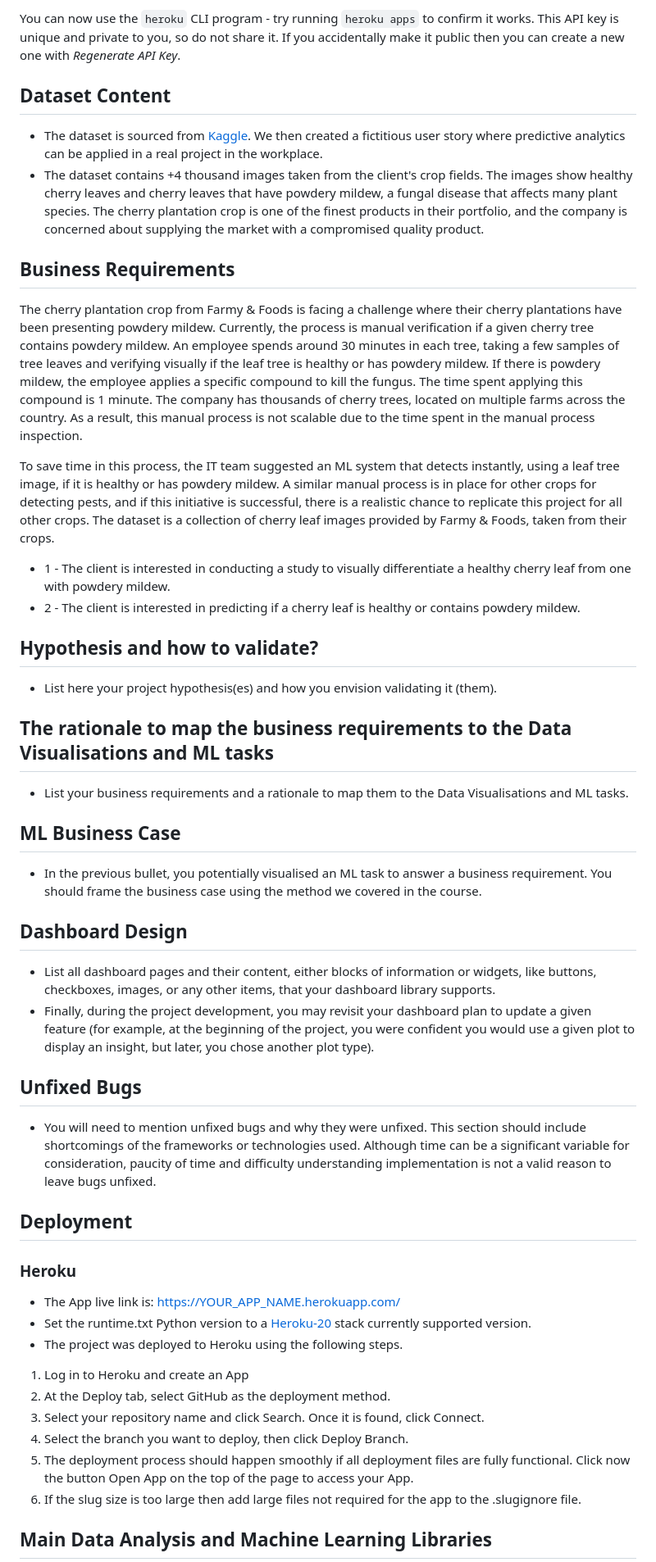
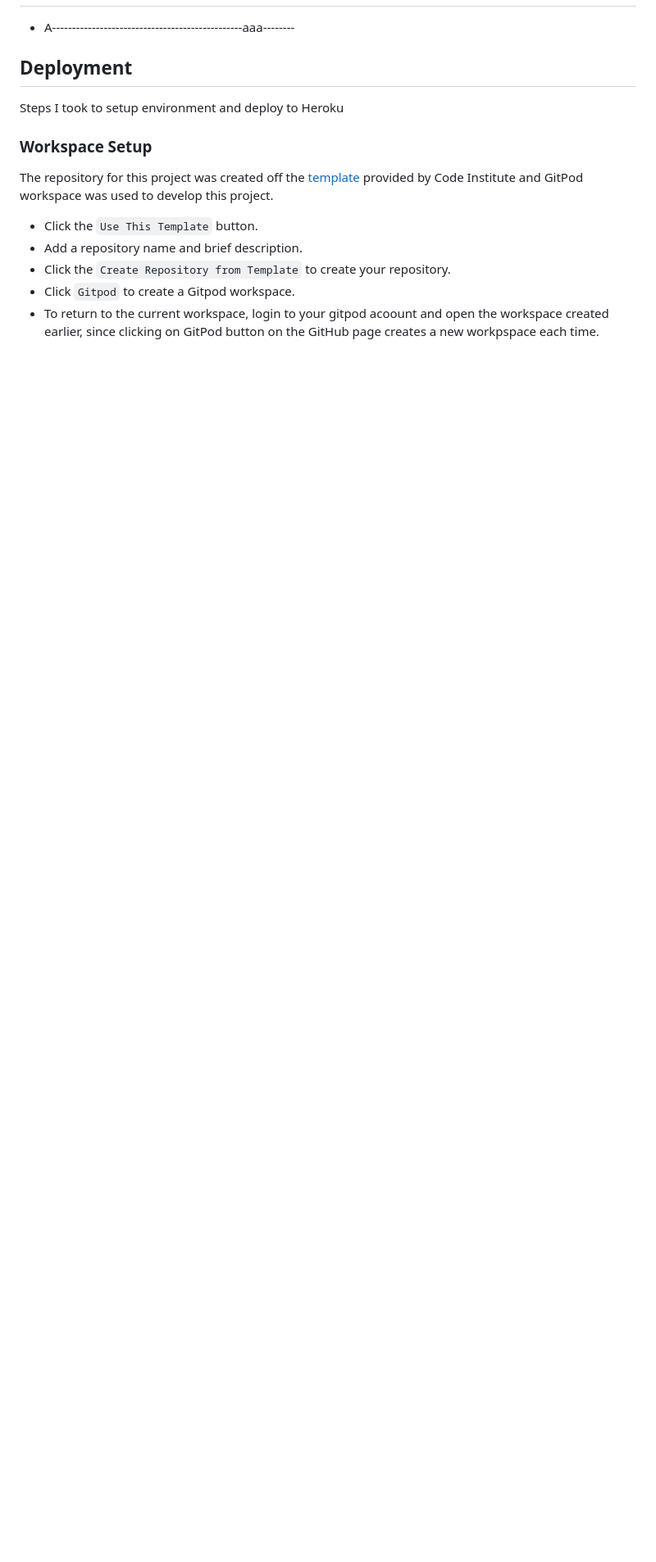
Before and after one commit to DenysRudenko/Project5_Mildew-detection-cherry-leaves, a Markdown page: README.md, the part around one of its changes. Shown at 82% size. GitHub-like rendering; blank space fills up the shorter version.

```diff
--- a/README.md
+++ b/README.md
@@ -222,54 +176,16 @@ To log into the Heroku toolbelt CLI:
-You can now use the `heroku` CLI program - try running `heroku apps` to confirm it works. This API key is unique and private to you, so do not share it. If you accidentally make it public then you can create a new one with _Regenerate API Key_.
-
-## Dataset Content
-
-- The dataset is sourced from [Kaggle](https://www.kaggle.com/codeinstitute/cherry-leaves). We then created a fictitious user story where predictive analytics can be applied in a real project in the workplace.
-- The dataset contains +4 thousand images taken from the client's crop fields. The images show healthy cherry leaves and cherry leaves that have powdery mildew, a fungal disease that affects many plant species. The cherry plantation crop is one of the finest products in their portfolio, and the company is concerned about supplying the market with a compromised quality product.
-
-## Business Requirements
-
-The cherry plantation crop from Farmy & Foods is facing a challenge where their cherry plantations have been presenting powdery mildew. Currently, the process is manual verification if a given cherry tree contains powdery mildew. An employee spends around 30 minutes in each tree, taking a few samples of tree leaves and verifying visually if the leaf tree is healthy or has powdery mildew. If there is powdery mildew, the employee applies a specific compound to kill the fungus. The time spent applying this compound is 1 minute. The company has thousands of cherry trees, located on multiple farms across the country. As a result, this manual process is not scalable due to the time spent in the manual process inspection.
-
-To save time in this process, the IT team suggested an ML system that detects instantly, using a leaf tree image, if it is healthy or has powdery mildew. A similar manual process is in place for other crops for detecting pests, and if this initiative is successful, there is a realistic chance to replicate this project for all other crops. The dataset is a collection of cherry leaf images provided by Farmy & Foods, taken from their crops.
-
-- 1 - The client is interested in conducting a study to visually differentiate a healthy cherry leaf from one with powdery mildew.
-- 2 - The client is interested in predicting if a cherry leaf is healthy or contains powdery mildew.
-
-## Hypothesis and how to validate?
-
-- List here your project hypothesis(es) and how you envision validating it (them).
-
-## The rationale to map the business requirements to the Data Visualisations and ML tasks
-
-- List your business requirements and a rationale to map them to the Data Visualisations and ML tasks.
-
-## ML Business Case
-
-- In the previous bullet, you potentially visualised an ML task to answer a business requirement. You should frame the business case using the method we covered in the course.
-
-## Dashboard Design
-
-- List all dashboard pages and their content, either blocks of information or widgets, like buttons, checkboxes, images, or any other items, that your dashboard library supports.
-- Finally, during the project development, you may revisit your dashboard plan to update a given feature (for example, at the beginning of the project, you were confident you would use a given plot to display an insight, but later, you chose another plot type).
-
-## Unfixed Bugs
-
-- You will need to mention unfixed bugs and why they were unfixed. This section should include shortcomings of the frameworks or technologies used. Although time can be a significant variable for consideration, paucity of time and difficulty understanding implementation is not a valid reason to leave bugs unfixed.
+- A------------------------------------------------aaa--------
 
 ## Deployment
 
-### Heroku
+Steps I took to setup environment and deploy to Heroku
 
-- The App live link is: https://YOUR_APP_NAME.herokuapp.com/
-- Set the runtime.txt Python version to a [Heroku-20](https://devcenter.heroku.com/articles/python-support#supported-runtimes) stack currently supported version.
-- The project was deployed to Heroku using the following steps.
+### Workspace Setup
 
-1. Log in to Heroku and create an App
-2. At the Deploy tab, select GitHub as the deployment method.
-3. Select your repository name and click Search. Once it is found, click Connect.
-4. Select the branch you want to deploy, then click Deploy Branch.
-5. The deployment process should happen smoothly if all deployment files are fully functional. Click now the button Open App on the top of the page to access your App.
-6. If the slug size is too large then add large files not required for the app to the .slugignore file.
+The repository for this project was created off the [template](https://github.com/Code-Institute-Solutions/milestone-project-mildew-detection-in-cherry-leaves) provided by Code Institute and GitPod workspace was used to develop this project.
 
-## Main Data Analysis and Machine Learning Libraries
+- Click the `Use This Template` button.
+- Add a repository name and brief description.
+- Click the `Create Repository from Template` to create your repository.
+- Click `Gitpod` to create a Gitpod workspace.
+- To return to the current workspace, login to your gitpod acoount and open the workspace created earlier, since clicking on GitPod button on the GitHub page creates a new workpspace each time.
 
```
Also changed, not shown: other parts of README.md (+73 -65 lines), docs/images/page_visualizer_diff.png (added), docs/images/page_visualizer_difference.png (added).
